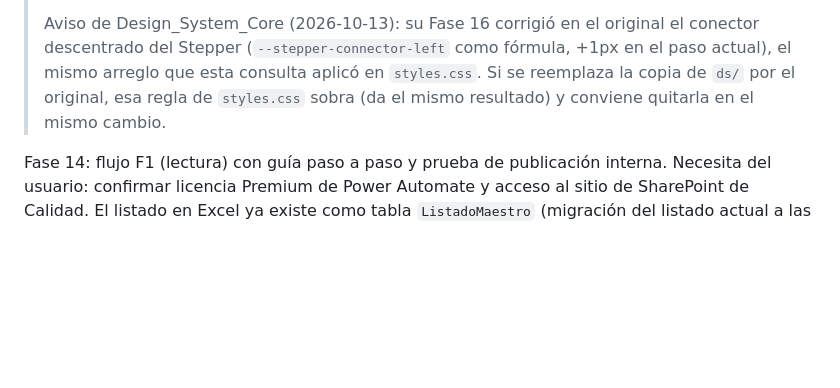
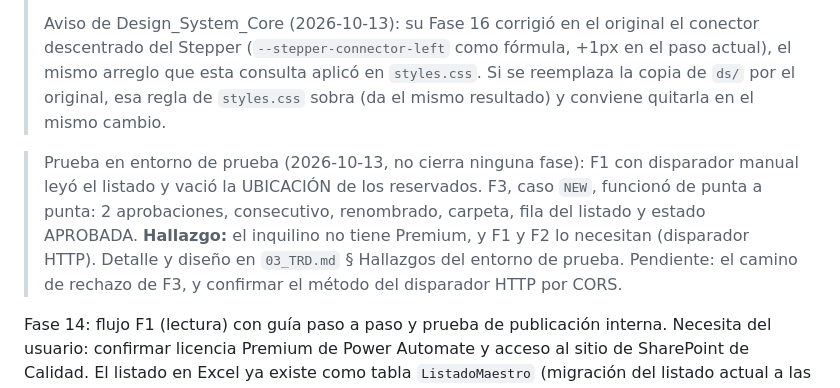
Before and after one commit to coorwallbox/Navegador_documental, a Markdown page: docs/07_PROGRESO_RESUMEN.md, the part around the change. Drawn GitHub-style; blank space fills up the shorter version.

```diff
--- a/docs/07_PROGRESO_RESUMEN.md
+++ b/docs/07_PROGRESO_RESUMEN.md
@@ -71,4 +71,6 @@
 >
 > Aviso de Design_System_Core (2026-10-13): su Fase 16 corrigió en el original el conector descentrado del Stepper (`--stepper-connector-left` como fórmula, +1px en el paso actual), el mismo arreglo que esta consulta aplicó en `styles.css`. Si se reemplaza la copia de `ds/` por el original, esa regla de `styles.css` sobra (da el mismo resultado) y conviene quitarla en el mismo cambio.
 
+> Prueba en entorno de prueba (2026-10-13, no cierra ninguna fase): F1 con disparador manual leyó el listado y vació la UBICACIÓN de los reservados. F3, caso `NEW`, funcionó de punta a punta: 2 aprobaciones, consecutivo, renombrado, carpeta, fila del listado y estado APROBADA. **Hallazgo:** el inquilino no tiene Premium, y F1 y F2 lo necesitan (disparador HTTP). Detalle y diseño en `03_TRD.md` § Hallazgos del entorno de prueba. Pendiente: el camino de rechazo de F3, y confirmar el método del disparador HTTP por CORS.
+
 Fase 14: flujo F1 (lectura) con guía paso a paso y prueba de publicación interna. Necesita del usuario: confirmar licencia Premium de Power Automate y acceso al sitio de SharePoint de Calidad. El listado en Excel ya existe como tabla `ListadoMaestro` (migración del listado actual a las 20 columnas, generada fuera del repositorio, 2026-10-13). Se probó en local con la consulta, simulando la respuesta de F1 (todo texto, fechas como número de serie), a 375, 768 y 1280 px: 0 errores. Las filas sin nombre no se muestran; los códigos repetidos se muestran por separado. Antes de usarlo, Sistemas de Gestión depura los casos de su hoja «Revisar».
```
Also changed, not shown: docs/03_TRD.md (+20 -0 lines).
